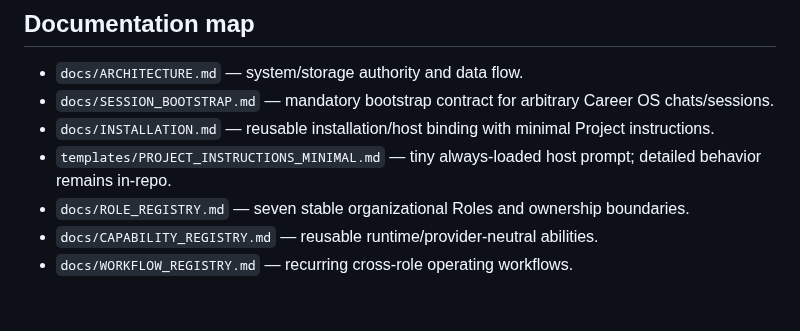
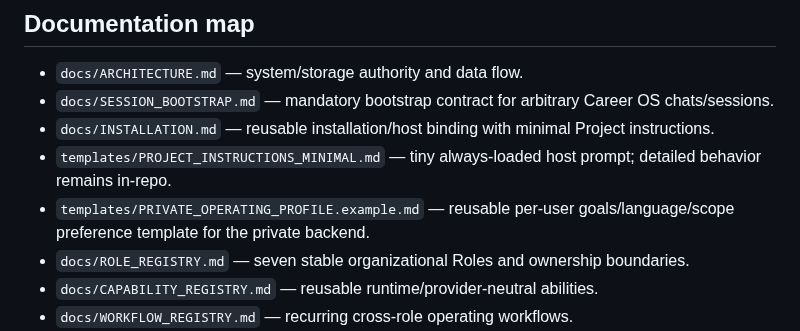
Before and after one commit to SoroushHaghi/career-os, a Markdown page: README.md, the part around the change. GitHub-like rendering; blank space fills up the shorter version.

Commit message:
Document private operating-profile template

```diff
--- a/README.md
+++ b/README.md
@@ -121,6 +121,7 @@ The authoritative status list is `docs/IMPLEMENTATION_STATUS.md`.
 - `docs/SESSION_BOOTSTRAP.md` — mandatory bootstrap contract for arbitrary Career OS chats/sessions.
 - `docs/INSTALLATION.md` — reusable installation/host binding with minimal Project instructions.
 - `templates/PROJECT_INSTRUCTIONS_MINIMAL.md` — tiny always-loaded host prompt; detailed behavior remains in-repo.
+- `templates/PRIVATE_OPERATING_PROFILE.example.md` — reusable per-user goals/language/scope preference template for the private backend.
 - `docs/ROLE_REGISTRY.md` — seven stable organizational Roles and ownership boundaries.
 - `docs/CAPABILITY_REGISTRY.md` — reusable runtime/provider-neutral abilities.
 - `docs/WORKFLOW_REGISTRY.md` — recurring cross-role operating workflows.
```
